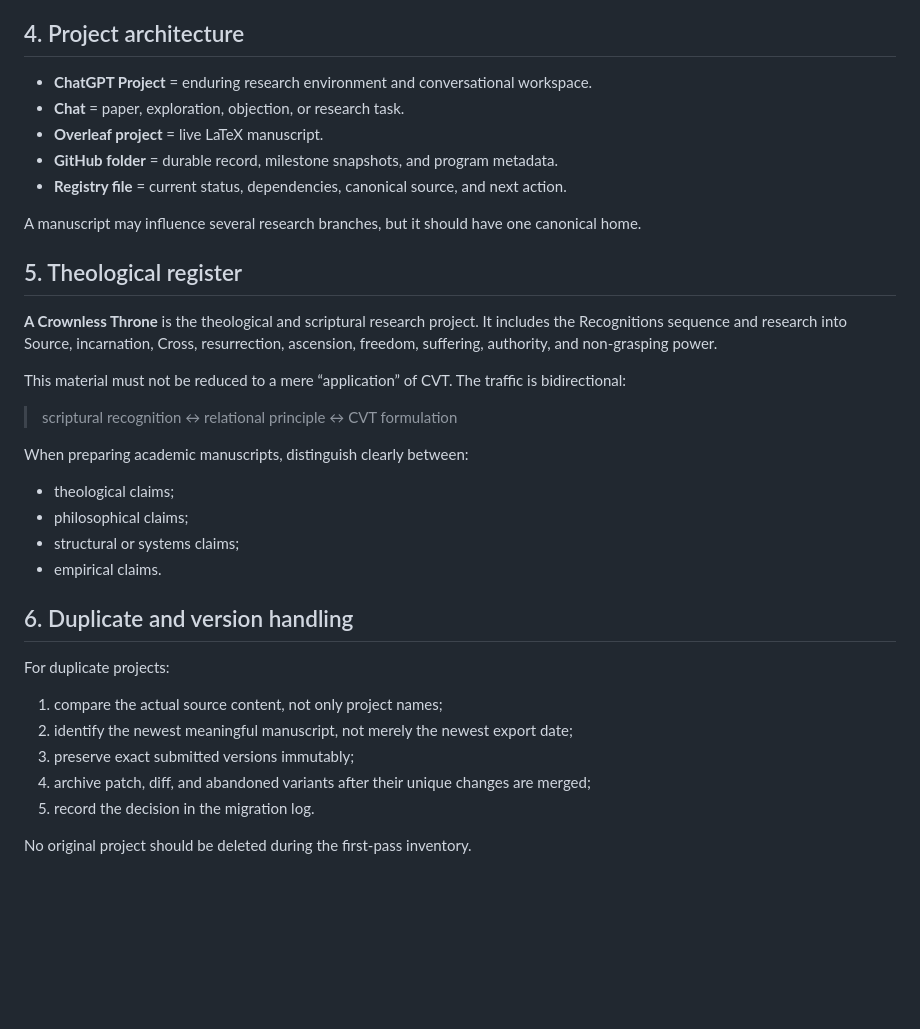
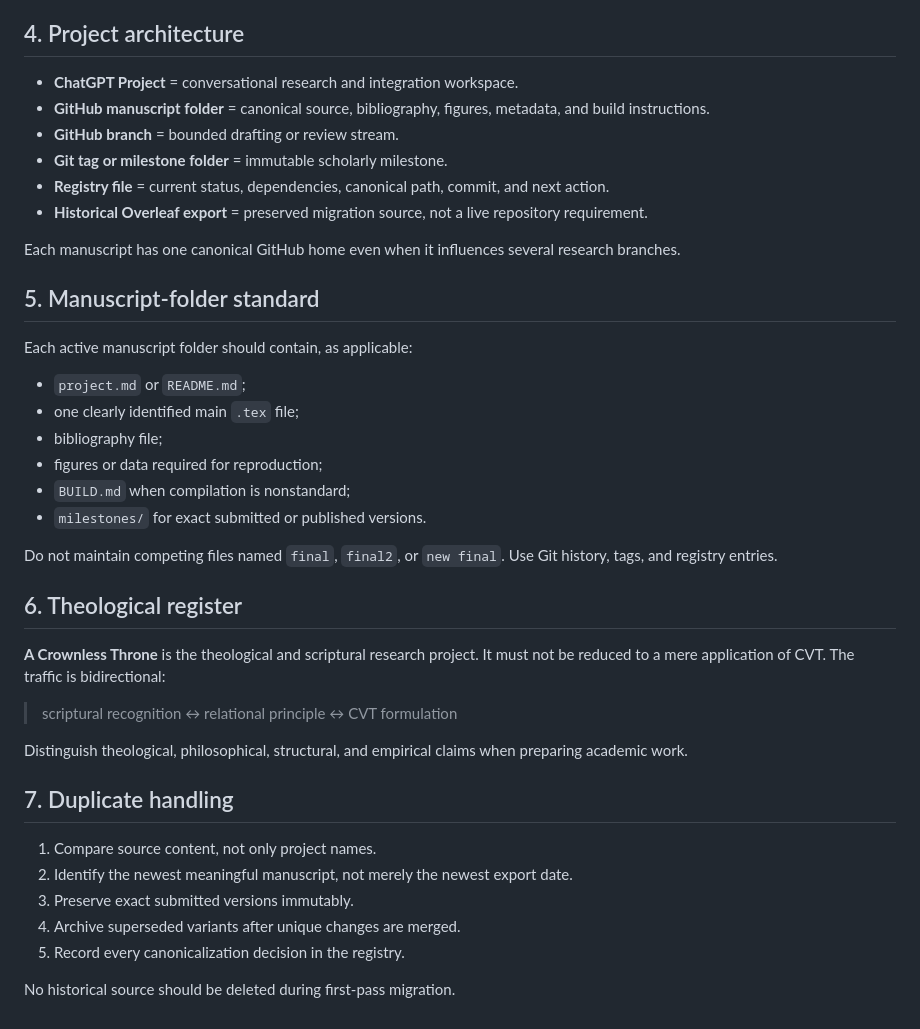
Before and after one commit to dmvarela/CVTRepository, a Markdown page: registry/MIGRATION_RULES.md, the part around one of its changes. Drawn GitHub-style; blank space fills up the shorter version.

Commit message:
Make GitHub canonical in migration rules

```diff
--- a/registry/MIGRATION_RULES.md
+++ b/registry/MIGRATION_RULES.md
@@ -72,36 +43,41 @@ This prevents competing “latest versions” across ChatGPT, Overleaf, local fi
 ## 4. Project architecture
 
-- **ChatGPT Project** = enduring research environment and conversational workspace.
-- **Chat** = paper, exploration, objection, or research task.
-- **Overleaf project** = live LaTeX manuscript.
-- **GitHub folder** = durable record, milestone snapshots, and program metadata.
-- **Registry file** = current status, dependencies, canonical source, and next action.
+- **ChatGPT Project** = conversational research and integration workspace.
+- **GitHub manuscript folder** = canonical source, bibliography, figures, metadata, and build instructions.
+- **GitHub branch** = bounded drafting or review stream.
+- **Git tag or milestone folder** = immutable scholarly milestone.
+- **Registry file** = current status, dependencies, canonical path, commit, and next action.
+- **Historical Overleaf export** = preserved migration source, not a live repository requirement.
 
-A manuscript may influence several research branches, but it should have one canonical home.
+Each manuscript has one canonical GitHub home even when it influences several research branches.
 
-## 5. Theological register
+## 5. Manuscript-folder standard
 
-**A Crownless Throne** is the theological and scriptural research project. It includes the Recognitions sequence and research into Source, incarnation, Cross, resurrection, ascension, freedom, suffering, authority, and non-grasping power.
+Each active manuscript folder should contain, as applicable:
 
-This material must not be reduced to a mere “application” of CVT. The traffic is bidirectional:
+- `project.md` or `README.md`;
+- one clearly identified main `.tex` file;
+- bibliography file;
+- figures or data required for reproduction;
+- `BUILD.md` when compilation is nonstandard;
+- `milestones/` for exact submitted or published versions.
+
+Do not maintain competing files named `final`, `final2`, or `new final`. Use Git history, tags, and registry entries.
+
+## 6. Theological register
+
+**A Crownless Throne** is the theological and scriptural research project. It must not be reduced to a mere application of CVT. The traffic is bidirectional:
 
 > scriptural recognition ↔ relational principle ↔ CVT formulation
 
-When preparing academic manuscripts, distinguish clearly between:
+Distinguish theological, philosophical, structural, and empirical claims when preparing academic work.
 
-- theological claims;
-- philosophical claims;
-- structural or systems claims;
-- empirical claims.
+## 7. Duplicate handling
 
-## 6. Duplicate and version handling
+1. Compare source content, not only project names.
+2. Identify the newest meaningful manuscript, not merely the newest export date.
+3. Preserve exact submitted versions immutably.
+4. Archive superseded variants after unique changes are merged.
+5. Record every canonicalization decision in the registry.
 
-For duplicate projects:
-
-1. compare the actual source content, not only project names;
-2. identify the newest meaningful manuscript, not merely the newest export date;
-3. preserve exact submitted versions immutably;
-4. archive patch, diff, and abandoned variants after their unique changes are merged;
-5. record the decision in the migration log.
-
-No original project should be deleted during the first-pass inventory.
+No historical source should be deleted during first-pass migration.
```
Also changed, not shown: other parts of registry/MIGRATION_RULES.md (+12 -41 lines).
